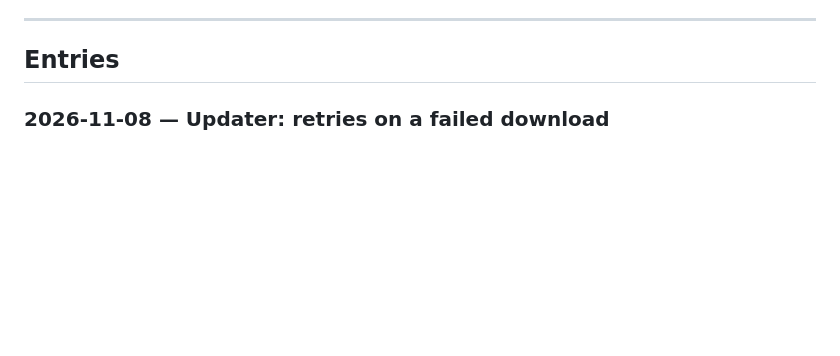
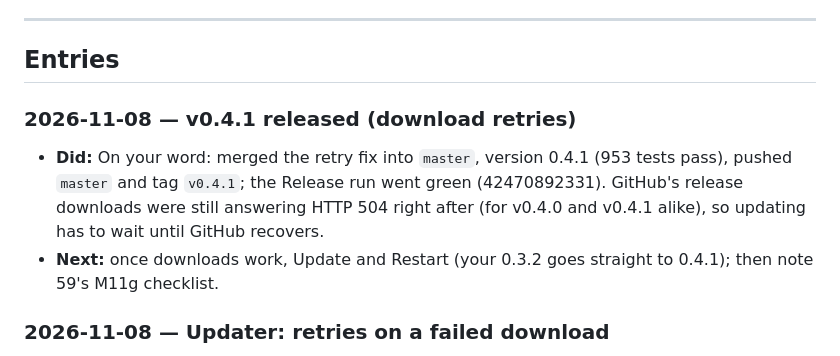
Before and after one commit to fitzfitz/fuxx-cli, a Markdown page: docs/06-Progress-Log/60 - Progress Log.md, the part around the change. Rendered like a GitHub page; blank space fills up the shorter version.

Commit message:
docs: v0.4.1 released (download retries); GitHub downloads still 504

```diff
--- a/docs/06-Progress-Log/60 - Progress Log.md
+++ b/docs/06-Progress-Log/60 - Progress Log.md
@@ -21,6 +21,12 @@ Copy [[61 - Log Entry Template]] to the top of the "Entries" section below and f
 ---
 
 ## Entries
+
+### 2026-11-08 — v0.4.1 released (download retries)
+- **Did:** On your word: merged the retry fix into `master`, version 0.4.1 (953 tests pass), pushed `master` and tag
+  `v0.4.1`; the Release run went green (42470892331). GitHub's release downloads were still answering HTTP 504 right
+  after (for v0.4.0 and v0.4.1 alike), so updating has to wait until GitHub recovers.
+- **Next:** once downloads work, Update and Restart (your 0.3.2 goes straight to 0.4.1); then note 59's M11g checklist.
 
 ### 2026-11-08 — Updater: retries on a failed download
 - **Did:** You reported "The update couldn't be installed — the download failed" (0.3.2 → 0.4.0). Root cause, checked:
```
